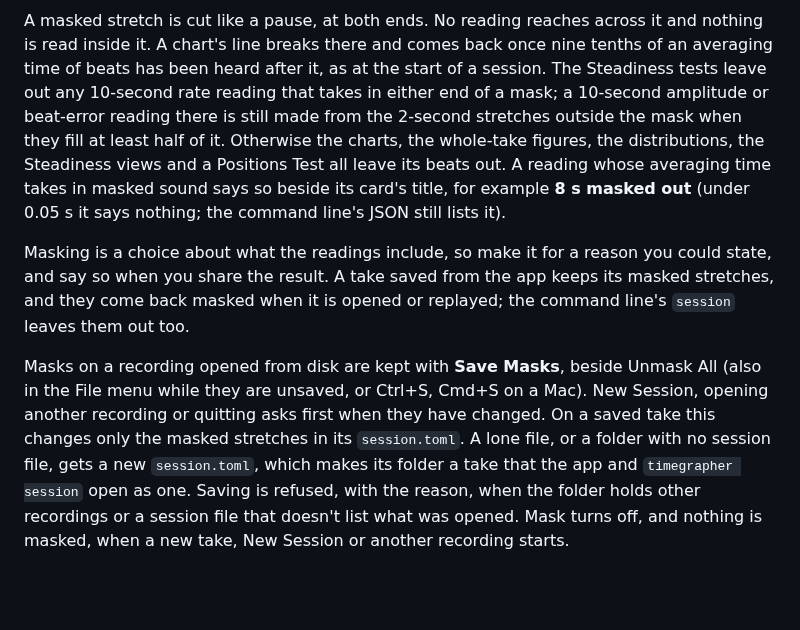
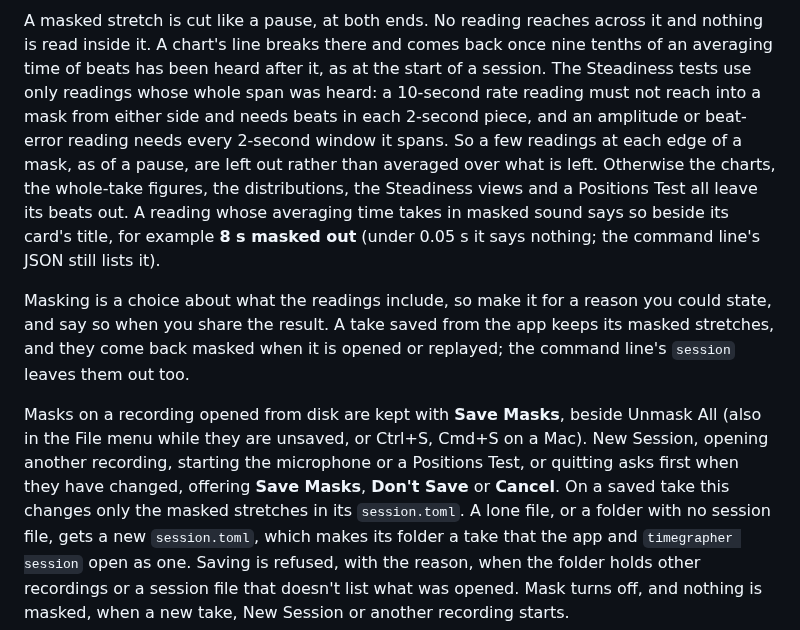
Before and after one commit to peterhudson/timegrapher, a Markdown page: docs/user-guide/06-paper-strip.md, the part around the change. Drawn GitHub-style; blank space fills up the shorter version.

```diff
--- a/docs/user-guide/06-paper-strip.md
+++ b/docs/user-guide/06-paper-strip.md
@@ -123,11 +123,12 @@ says how many there are and how long they add up to, for example
 A masked stretch is cut like a pause, at both ends. No reading reaches
 across it and nothing is read inside it. A chart's line breaks there and
 comes back once nine tenths of an averaging time of beats has been heard
-after it, as at the start of a session. The Steadiness tests leave out
-any 10-second rate reading that takes in either end of a mask; a
-10-second amplitude or beat-error reading there is still made from the
-2-second stretches outside the mask when they fill at least half of it.
-Otherwise the charts, the whole-take figures, the
+after it, as at the start of a session. The Steadiness tests use only
+readings whose whole span was heard: a 10-second rate reading must not
+reach into a mask from either side and needs beats in each 2-second
+piece, and an amplitude or beat-error reading needs every 2-second window
+it spans. So a few readings at each edge of a mask, as of a pause, are
+left out rather than averaged over what is left. Otherwise the charts, the whole-take figures, the
 distributions, the Steadiness views and a Positions Test all leave its
 beats out. A reading whose averaging time takes in masked sound says so
 beside its card's title, for example **8 s masked out** (under 0.05 s it
@@ -141,8 +142,9 @@ out too.
 
 Masks on a recording opened from disk are kept with **Save Masks**,
 beside Unmask All (also in the File menu while they are unsaved, or
-Ctrl+S, Cmd+S on a Mac). New Session, opening another recording or
-quitting asks first when they have changed. On a saved take this changes
+Ctrl+S, Cmd+S on a Mac). New Session, opening another recording,
+starting the microphone or a Positions Test, or quitting asks first when
+they have changed, offering **Save Masks**, **Don't Save** or **Cancel**. On a saved take this changes
 only the masked stretches in its `session.toml`. A lone file, or a folder
 with no session file, gets a new `session.toml`, which makes its folder
 a take that the app and `timegrapher session` open as one. Saving is
```
Also changed, not shown: docs/user-guide/09-steadiness.md (+10 -2 lines), docs/user-guide/13-sessions-and-recordings.md (+12 -0 lines), docs/user-guide/images/steadiness-fft.png, docs/user-guide/images/steadiness-periods.png.
